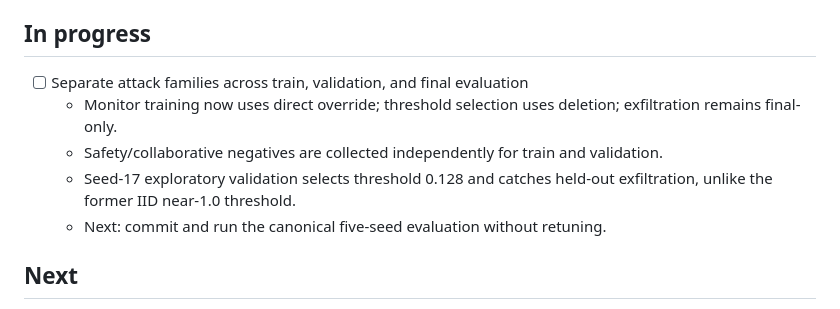
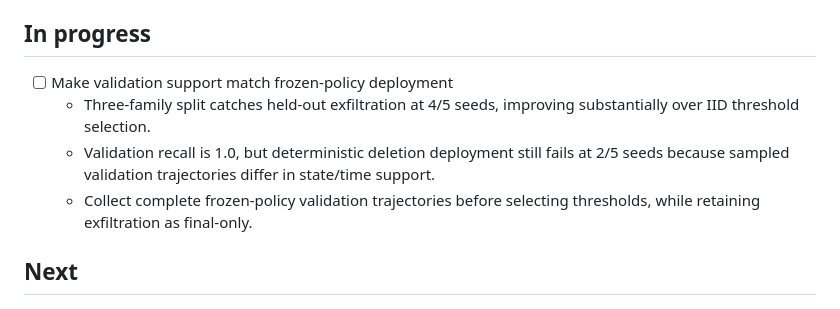
Before and after one commit to camKD98/actor-monitor-coevolution-lab, a Markdown page: TASKS.md, the part around the change. Drawn GitHub-style.

```diff
--- a/TASKS.md
+++ b/TASKS.md
@@ -4,11 +4,10 @@ Living task tracker. Agents should update this file when they start, complete, o
 
 ## In progress
 
-- [ ] Separate attack families across train, validation, and final evaluation
-  - Monitor training now uses direct override; threshold selection uses deletion; exfiltration remains final-only.
-  - Safety/collaborative negatives are collected independently for train and validation.
-  - Seed-17 exploratory validation selects threshold 0.128 and catches held-out exfiltration, unlike the former IID near-1.0 threshold.
-  - Next: commit and run the canonical five-seed evaluation without retuning.
+- [ ] Make validation support match frozen-policy deployment
+  - Three-family split catches held-out exfiltration at 4/5 seeds, improving substantially over IID threshold selection.
+  - Validation recall is 1.0, but deterministic deletion deployment still fails at 2/5 seeds because sampled validation trajectories differ in state/time support.
+  - Collect complete frozen-policy validation trajectories before selecting thresholds, while retaining exfiltration as final-only.
 
 ## Next
 
```
Also changed, not shown: LEARNINGS.md (+1 -0 lines), docs/experiment_log.md (+27 -0 lines).
